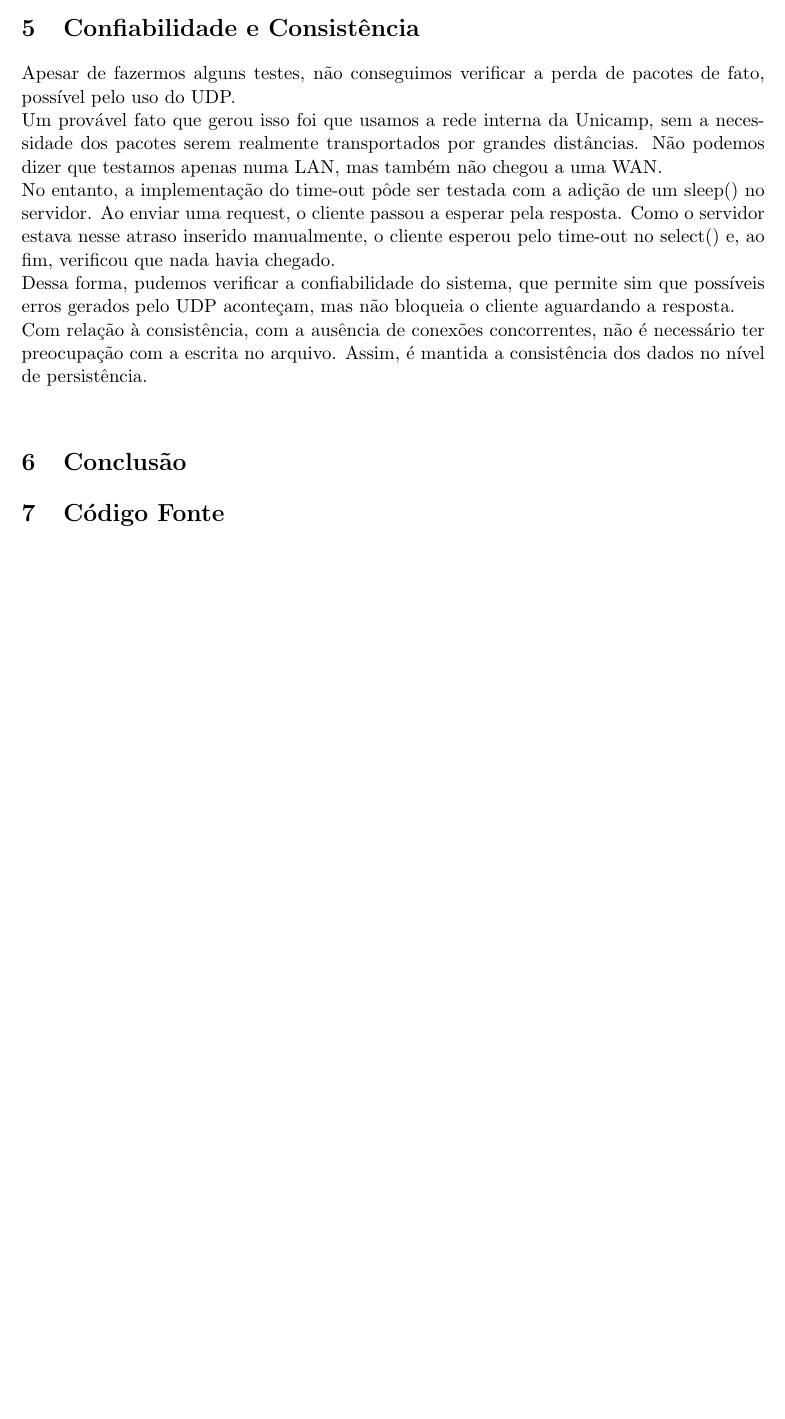
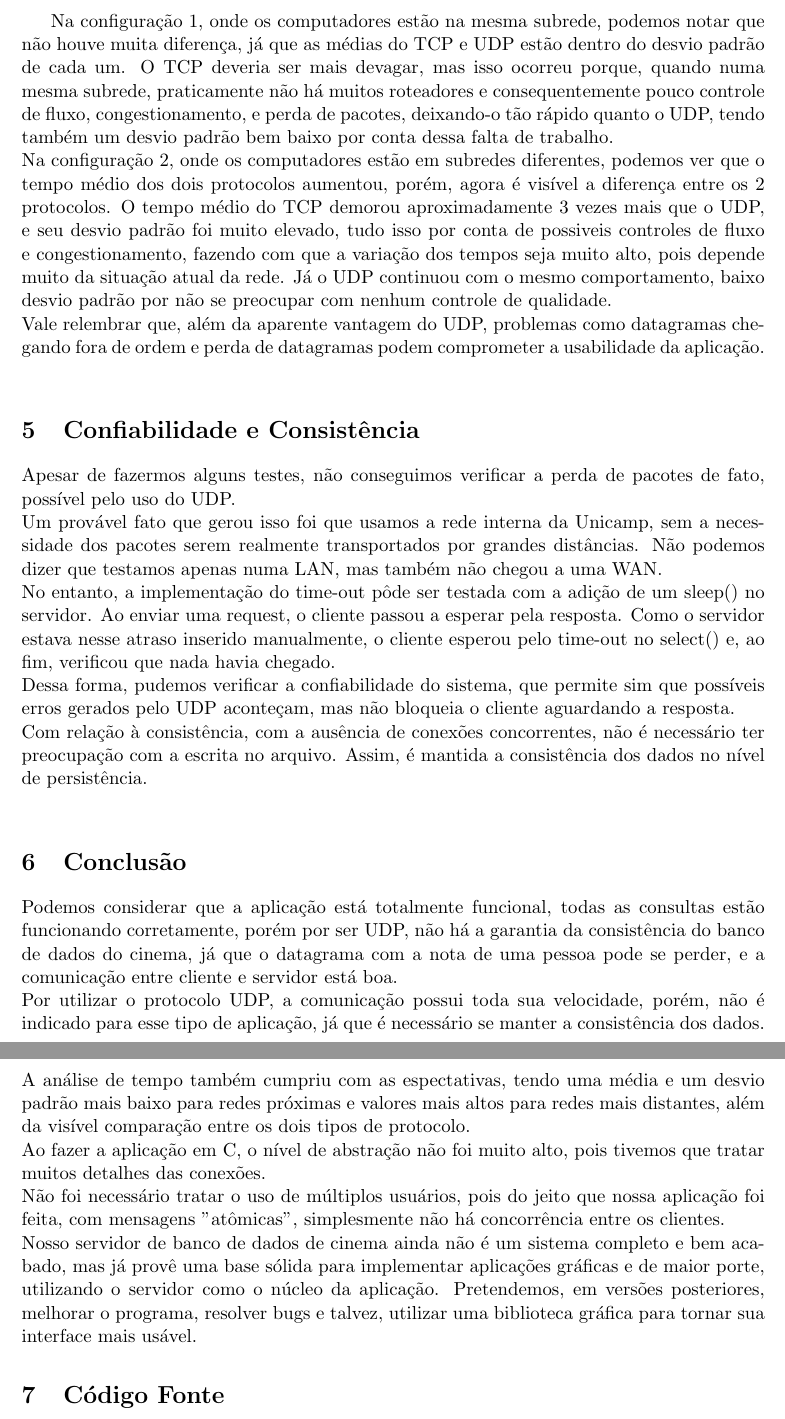
Before and after one commit to birocchi/mc823-1s2010, a LaTeX paper (proj2/relatorio.tex): part of page 9 of 40 before the commit and two parts of pages 9 and 10 of 41 after it, the two joined at a grey line, cut at the place of the change, the shorter picture padded with empty space. Compiled offline with pdfLaTeX.

Commit message:
Projeto 2, Finished with a Fatality! Ióóóó

```diff
--- a/proj2/relatorio.tex
+++ b/proj2/relatorio.tex
@@ -197,12 +196,13 @@ Desvios padrão:\\
 Médias do tempo de consulta:\\
 - TCP: 9390,89 us\\
 - UDP: 3606,54 us\\
-
 Desvios padrão:\\
 - TCP: 9758,98 us\\
 - UDP: 1094,37 us\\
 
-%% TODO - inserir comentários sobre os tempos...
+Na configuração 1, onde os computadores estão na mesma subrede, podemos notar que não houve muita diferença, já que as médias do TCP e UDP estão dentro do desvio padrão de cada um. O TCP deveria ser mais devagar, mas isso ocorreu porque, quando numa mesma subrede, praticamente não há muitos roteadores e consequentemente pouco controle de fluxo, congestionamento, e perda de pacotes, deixando-o tão rápido quanto o UDP, tendo também um desvio padrão bem baixo por conta dessa falta de trabalho.\\
+Na configuração 2, onde os computadores estão em subredes diferentes, podemos ver que o tempo médio dos dois protocolos aumentou, porém, agora é visível a diferença entre os 2 protocolos. O tempo médio do TCP demorou aproximadamente 3 vezes mais que o UDP, e seu desvio padrão foi muito elevado, tudo isso por conta de possiveis controles de fluxo e congestionamento, fazendo com que a variação dos tempos seja muito alto, pois depende muito da situação atual da rede. Já o UDP continuou com o mesmo comportamento, baixo desvio padrão por não se preocupar com nenhum controle de qualidade.\\
+Vale relembrar que, além da aparente vantagem do UDP, problemas como datagramas chegando fora de ordem e perda de datagramas podem comprometer a usabilidade da aplicação.\\
 
 \section{Confiabilidade e Consistência}
 Apesar de fazermos alguns testes, não conseguimos verificar a perda de pacotes de fato, possível pelo uso do UDP.\\
@@ -212,7 +212,13 @@ Dessa forma, pudemos verificar a confiabilidade do sistema, que permite sim que
 Com relação à consistência, com a ausência de conexões concorrentes, não é necessário ter preocupação com a escrita no arquivo. Assim, é mantida a consistência dos dados no nível de persistência.\\
 
 \section{Conclusão}
-%% TODO
+Podemos considerar que a aplicação está totalmente funcional, todas as consultas estão funcionando corretamente, porém por ser UDP, não há a garantia da consistência do banco de dados do cinema, já que o datagrama com a nota de uma pessoa pode se perder, e a comunicação entre cliente e servidor está boa.\\
+Por utilizar o protocolo UDP, a comunicação possui toda sua velocidade, porém, não é indicado para esse tipo de aplicação, já que é necessário se manter a consistência dos dados.\\
+A análise de tempo também cumpriu com as espectativas, tendo uma média e um desvio padrão mais baixo para redes próximas e valores mais altos para redes mais distantes, além da visível comparação entre os dois tipos de protocolo.\\
+Ao fazer a aplicação em C, o nível de abstração não foi muito alto, pois tivemos que tratar muitos detalhes das conexões.\\
+Não foi necessário tratar o uso de múltiplos usuários, pois do jeito que nossa aplicação foi feita, com mensagens "atômicas", simplesmente não há concorrência entre os clientes.\\
+Nosso servidor de banco de dados de cinema ainda não é um sistema completo e bem acabado, mas já provê uma base sólida para implementar aplicações gráficas e de maior porte, utilizando o servidor como o núcleo da aplicação. Pretendemos, em versões posteriores, melhorar o programa, resolver bugs e talvez, utilizar uma biblioteca gráfica para tornar sua interface mais usável.
+
 
 \section{Código Fonte}
 \subsection{Makefile}
```
Also changed, not shown: proj2/relatorio.tex (5 more changed lines).
